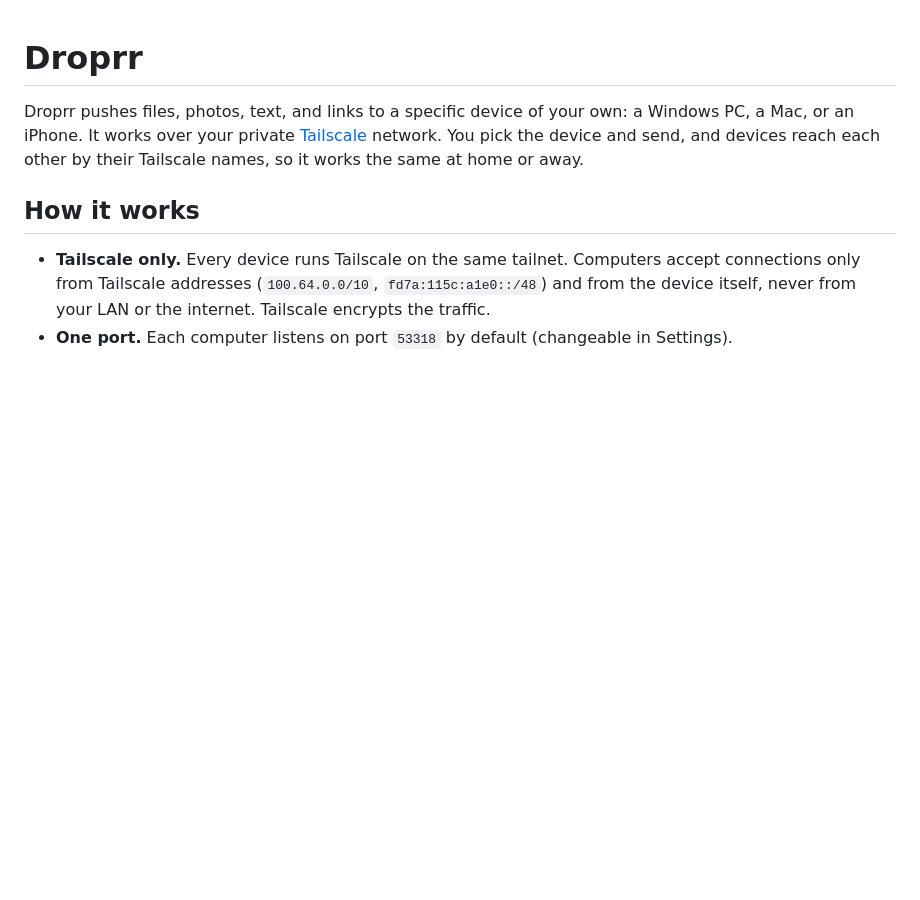
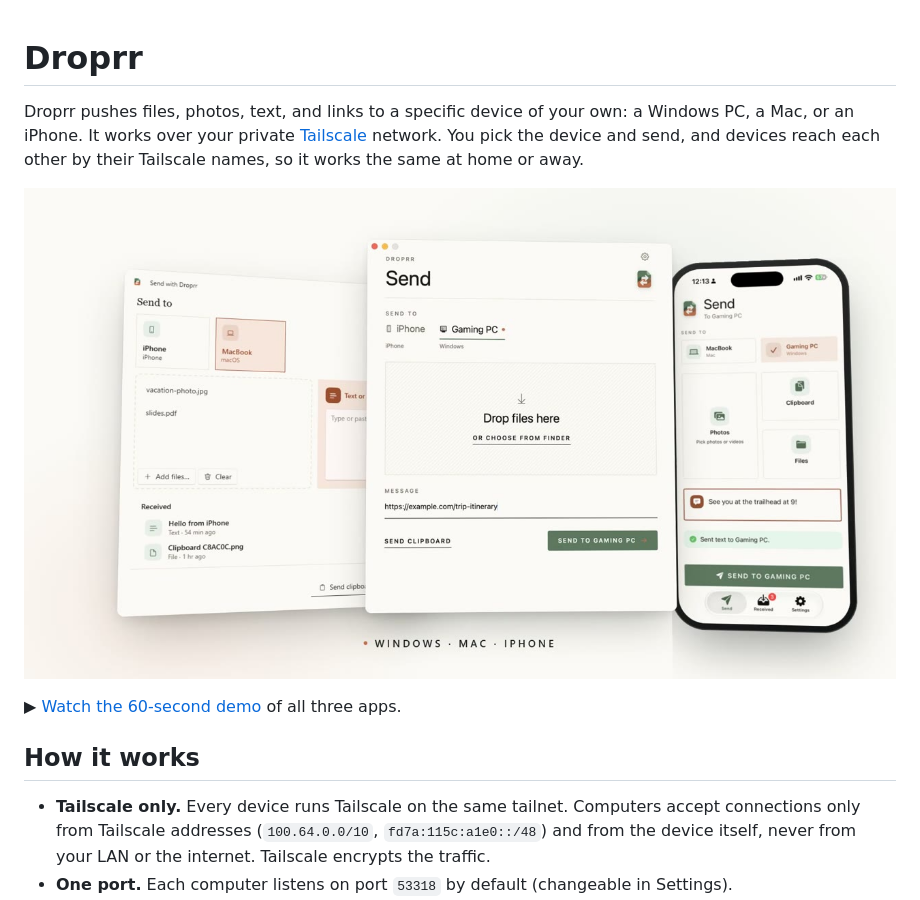
Before and after one commit to gingivere0/droprr, a Markdown page: README.md, the part around the change. Rendered like a GitHub page; pictures changed too: docs/media/droprr-demo-poster.jpg (added); blank space fills up the shorter version.

Commit message:
README: add the 60-second demo video
The demo covers the Windows, Mac, and iPhone apps in Light Atelier Sage.
The README shows a poster frame that links to the video. Raw demo
captures stay out of the repo via .gitignore.

Co-Authored-By: Claude Opus 5.5 (1M context) <noreply@anthropic.com>

```diff
--- a/README.md
+++ b/README.md
@@ -1,6 +1,10 @@
 # Droprr
 
 Droprr pushes files, photos, text, and links to a specific device of your own: a Windows PC, a Mac, or an iPhone. It works over your private [Tailscale](https://tailscale.com) network. You pick the device and send, and devices reach each other by their Tailscale names, so it works the same at home or away.
+
+[![Droprr on Windows, Mac, and iPhone](docs/media/droprr-demo-poster.jpg)](docs/media/droprr-demo.mp4)
+
+▶ [Watch the 60-second demo](docs/media/droprr-demo.mp4) of all three apps.
 
 ## How it works
 
```
Also changed, not shown: 2 other files.
